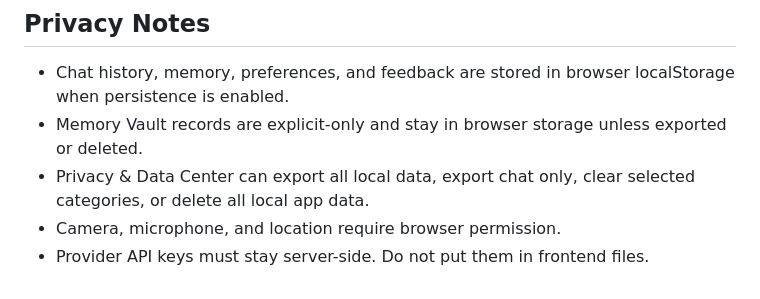
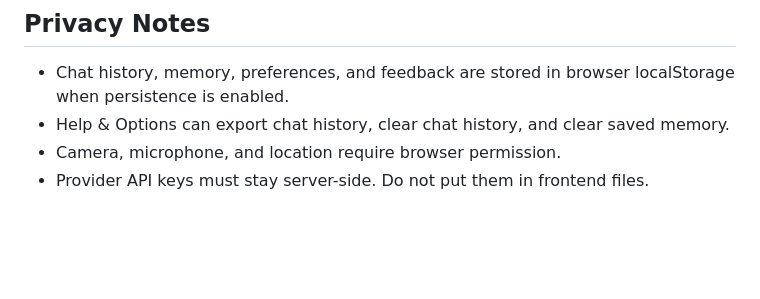
Before and after one commit to PrithvirajuVenkataraman/unify-assistant-final, a Markdown page: README.md, the part around one of its changes. GitHub-like rendering; blank space fills up the shorter version.

```diff
--- a/README.md
+++ b/README.md
@@ -149,7 +117,6 @@ The user does not need to provide links. JARVIS searches from the original quest
 ## Privacy Notes
 
 - Chat history, memory, preferences, and feedback are stored in browser localStorage when persistence is enabled.
-- Memory Vault records are explicit-only and stay in browser storage unless exported or deleted.
-- Privacy & Data Center can export all local data, export chat only, clear selected categories, or delete all local app data.
+- Help & Options can export chat history, clear chat history, and clear saved memory.
 - Camera, microphone, and location require browser permission.
 - Provider API keys must stay server-side. Do not put them in frontend files.
```
Also changed, not shown: other parts of README.md (+6 -38 lines).
